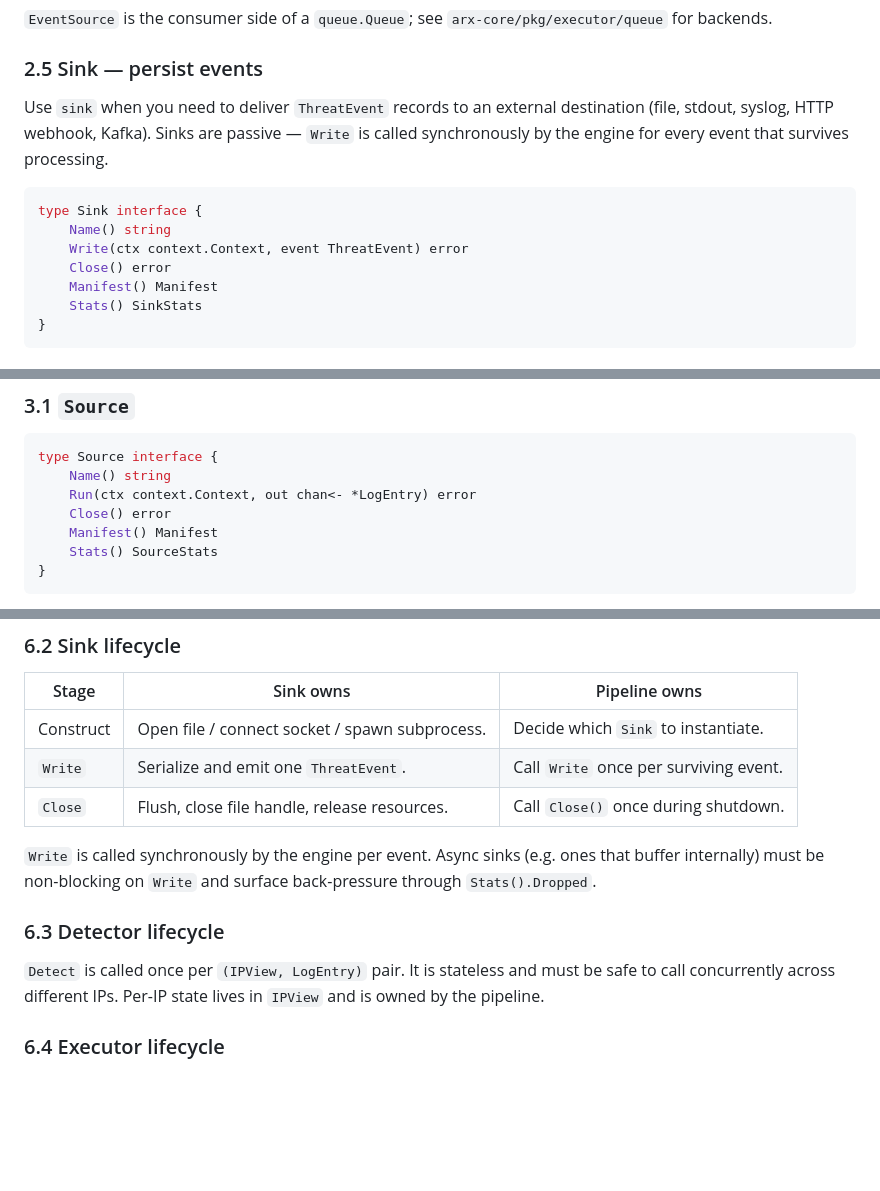
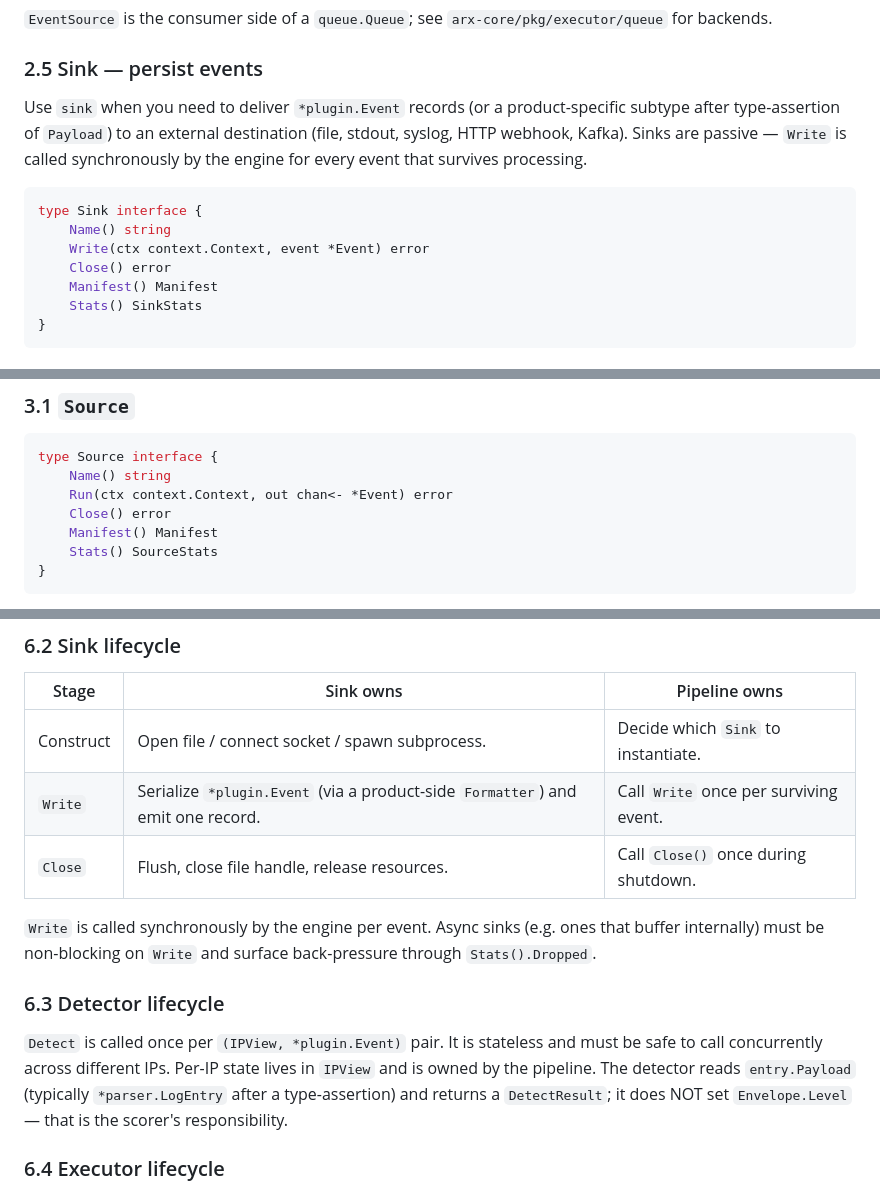
Before and after one commit to mr-addams/arxsentinel, a Markdown page: arx-core/docs/plugin-development.md, 3 parts joined by grey strips. Rendered like a GitHub page; blank space fills up the shorter version.

````diff
--- a/arx-core/docs/plugin-development.md
+++ b/arx-core/docs/plugin-development.md
@@ -131,7 +134,8 @@ type Executor interface {
 
 ### 2.5 Sink — persist events
 
-Use `sink` when you need to deliver `ThreatEvent` records to an external
+Use `sink` when you need to deliver `*plugin.Event` records (or a
+product-specific subtype after type-assertion of `Payload`) to an external
 destination (file, stdout, syslog, HTTP webhook, Kafka). Sinks are passive —
 `Write` is called synchronously by the engine for every event that
 survives processing.
@@ -139,7 +143,7 @@ survives processing.
 ```go
 type Sink interface {
     Name() string
-    Write(ctx context.Context, event ThreatEvent) error
+    Write(ctx context.Context, event *Event) error
     Close() error
     Manifest() Manifest
     Stats() SinkStats
@@ -172,7 +176,7 @@ the code, the code wins.
 ```go
 type Source interface {
     Name() string
-    Run(ctx context.Context, out chan<- *LogEntry) error
+    Run(ctx context.Context, out chan<- *Event) error
     Close() error
     Manifest() Manifest
     Stats() SourceStats
@@ -634,7 +677,7 @@ and a source that ignores the context will block shutdown indefinitely.
 | Stage        | Sink owns                                         | Pipeline owns                              |
 |--------------|---------------------------------------------------|---------------------------------------------|
 | Construct    | Open file / connect socket / spawn subprocess.    | Decide which `Sink` to instantiate.        |
-| `Write`      | Serialize and emit one `ThreatEvent`.              | Call `Write` once per surviving event.      |
+| `Write`      | Serialize `*plugin.Event` (via a product-side `Formatter`) and emit one record. | Call `Write` once per surviving event.      |
 | `Close`      | Flush, close file handle, release resources.      | Call `Close()` once during shutdown.        |
 
 `Write` is called synchronously by the engine per event. Async sinks (e.g.
@@ -643,9 +686,12 @@ back-pressure through `Stats().Dropped`.
 
 ### 6.3 Detector lifecycle
 
-`Detect` is called once per `(IPView, LogEntry)` pair. It is stateless and
-must be safe to call concurrently across different IPs. Per-IP state lives
-in `IPView` and is owned by the pipeline.
+`Detect` is called once per `(IPView, *plugin.Event)` pair. It is stateless
+and must be safe to call concurrently across different IPs. Per-IP state lives
+in `IPView` and is owned by the pipeline. The detector reads
+`entry.Payload` (typically `*parser.LogEntry` after a type-assertion) and
+returns a `DetectResult`; it does NOT set `Envelope.Level` — that is the
+scorer's responsibility.
 
 ### 6.4 Executor lifecycle
 
````
Also changed, not shown: other parts of arx-core/docs/plugin-development.md (+83 -41 lines).
